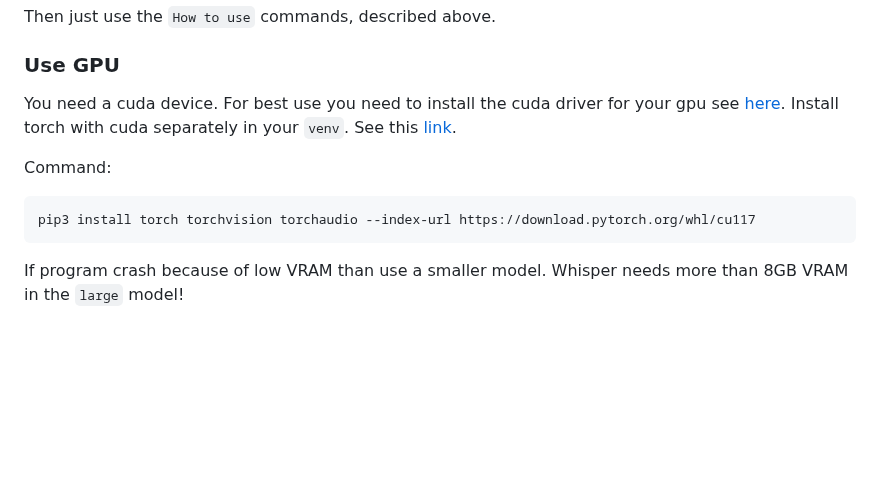
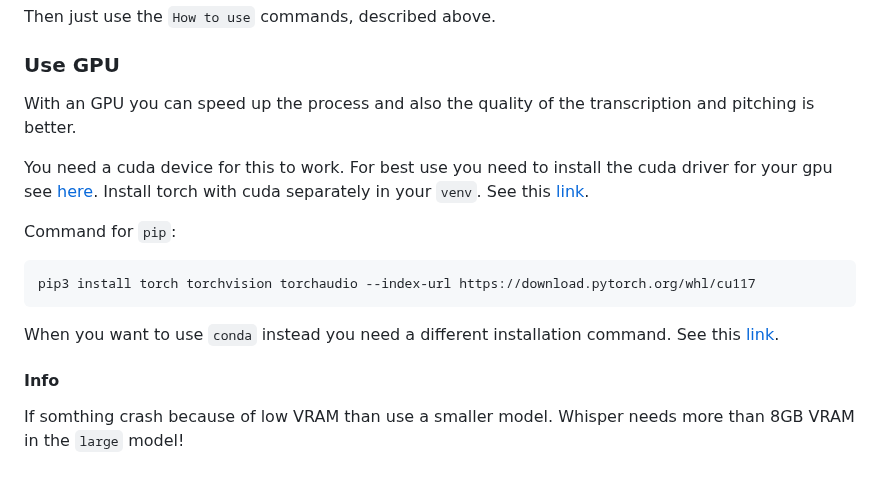
Before and after one commit to rakuri255/UltraSinger, a Markdown page: README.md, the part around the change. Drawn GitHub-style; blank space fills up the shorter version.

Commit message:
- Update README.md

````diff
--- a/README.md
+++ b/README.md
@@ -173,14 +173,20 @@ Then just use the `How to use` commands, described above.
 
 ### Use GPU
 
-You need a cuda device.
+With an GPU you can speed up the process and also the quality of the transcription and pitching is better.
+
+You need a cuda device for this to work.
 For best use you need to install the cuda driver for your gpu see [here](https://developer.nvidia.com/cuda-downloads).
 Install torch with cuda separately in your `venv`. See this [link](https://pytorch.org/get-started/locally/).
 
-Command:
+Command for `pip`:
 ```
 pip3 install torch torchvision torchaudio --index-url https://download.pytorch.org/whl/cu117
 ```
 
-If program crash because of low VRAM than use a smaller model.
+When you want to use `conda` instead you need a different installation command. See this [link](https://pytorch.org/get-started/locally/).
+
+#### Info
+
+If somthing crash because of low VRAM than use a smaller model.
 Whisper needs more than 8GB VRAM in the `large` model!
````
